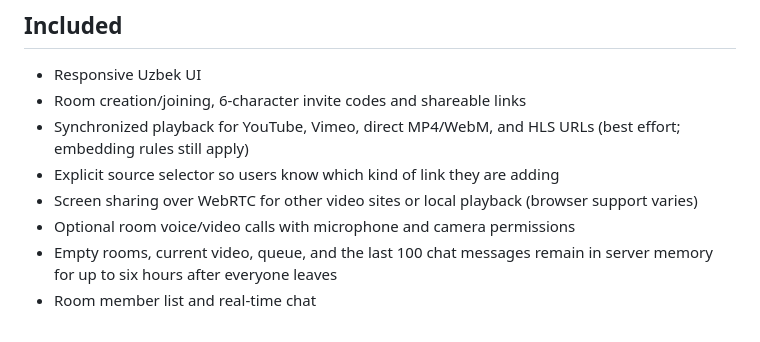
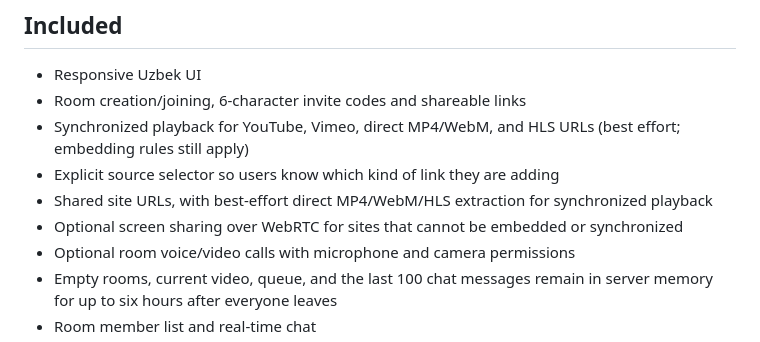
Before and after one commit to SmartBot702/TogetherWatch, a Markdown page: README.md, the part around one of its changes. GitHub-like rendering.

Commit message:
Document shared browser behavior and limitations

```diff
--- a/README.md
+++ b/README.md
@@ -29,7 +29,8 @@ Open http://localhost:3000. Test with two browser tabs or devices. Use a YouTube
 - Room creation/joining, 6-character invite codes and shareable links
 - Synchronized playback for YouTube, Vimeo, direct MP4/WebM, and HLS URLs (best effort; embedding rules still apply)
 - Explicit source selector so users know which kind of link they are adding
-- Screen sharing over WebRTC for other video sites or local playback (browser support varies)
+- Shared site URLs, with best-effort direct MP4/WebM/HLS extraction for synchronized playback
+- Optional screen sharing over WebRTC for sites that cannot be embedded or synchronized
 - Optional room voice/video calls with microphone and camera permissions
 - Empty rooms, current video, queue, and the last 100 chat messages remain in server memory for up to six hours after everyone leaves
 - Room member list and real-time chat
```
Also changed, not shown: other parts of README.md (+1 -1 lines).
